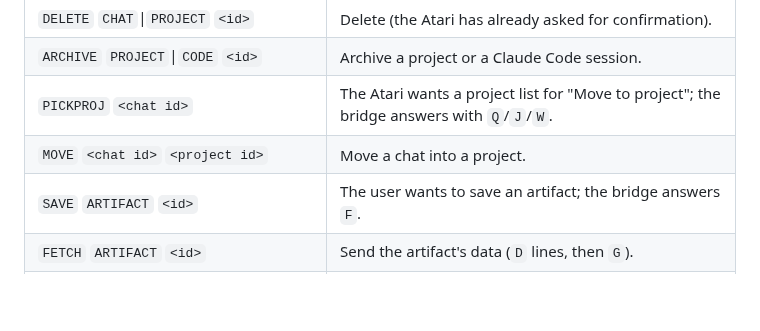
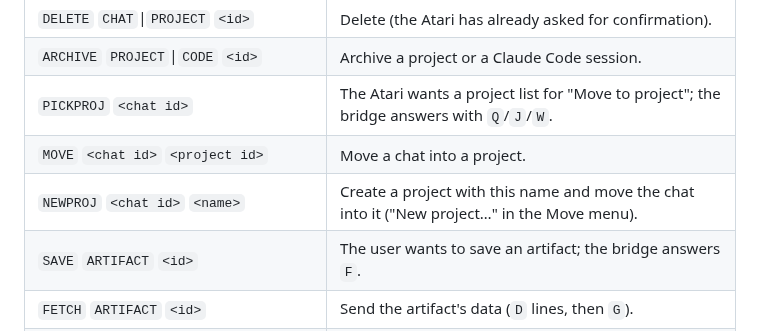
Before and after one commit to whomper/atari_claude, a Markdown page: PROTOCOL.md, the part around the change. Drawn GitHub-style; blank space fills up the shorter version.

```diff
--- a/PROTOCOL.md
+++ b/PROTOCOL.md
@@ -26,6 +26,7 @@ flow control). The protocol is the same on both.
 | `ARCHIVE` `PROJECT`\|`CODE` `<id>` | Archive a project or a Claude Code session. |
 | `PICKPROJ` `<chat id>` | The Atari wants a project list for "Move to project"; the bridge answers with `Q`/`J`/`W`. |
 | `MOVE` `<chat id>` `<project id>` | Move a chat into a project. |
+| `NEWPROJ` `<chat id>` `<name>` | Create a project with this name and move the chat into it ("New project…" in the Move menu). |
 | `SAVE` `ARTIFACT` `<id>` | The user wants to save an artifact; the bridge answers `F`. |
 | `FETCH` `ARTIFACT` `<id>` | Send the artifact's data (`D` lines, then `G`). |
 | `CHOOSE` `<model id>` `<effort>` | Use this model and effort for the open chat and for new chats. The bridge answers with the model lists and `K`; an unknown model is ignored and an effort the model doesn't take becomes its default. Sent after connecting if `CLAUDE.INF` holds a choice. |
```
Also changed, not shown: docs/GUIDE.md (+6 -0 lines), docs/move-to-project.png (added), 5 other files.
